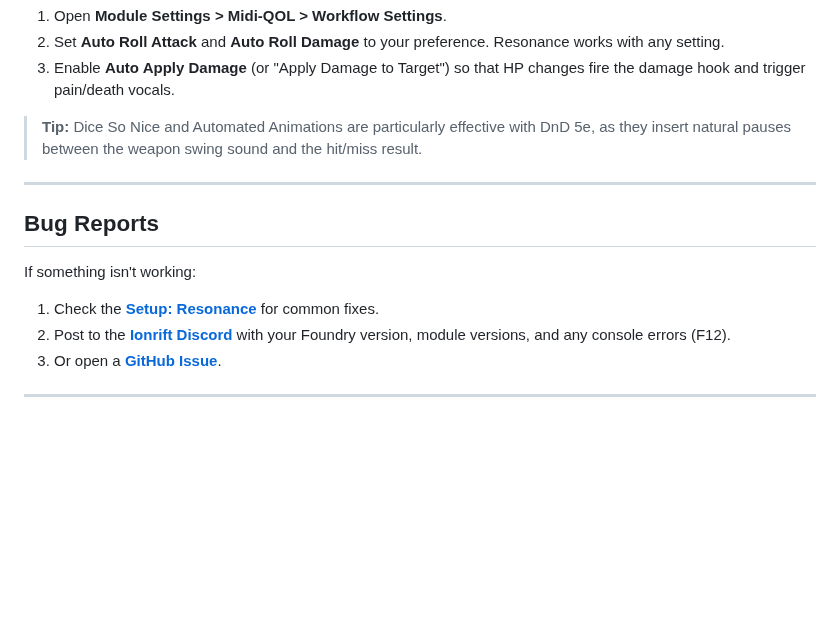
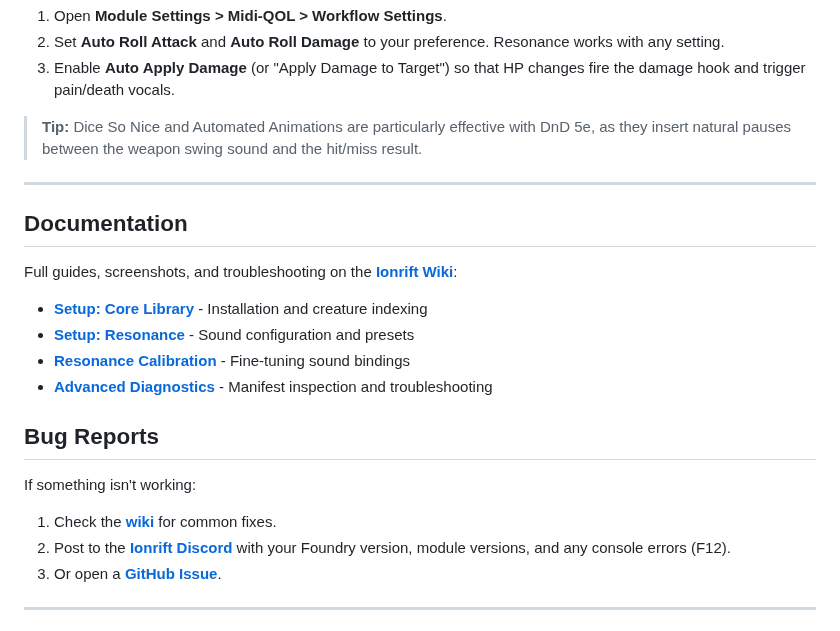
Before and after one commit to ionrift-gm/ionrift-resonance, a Markdown page: README.md, the part around one of its changes. Rendered like a GitHub page; blank space fills up the shorter version.

Commit message:
docs: add Documentation section with wiki links, fix broken colon-links

```diff
--- a/README.md
+++ b/README.md
@@ -199,11 +199,20 @@ For the best experience, Resonance works with Midi-QOL's **automated workflow**.
 
 ---
 
+## Documentation
+
+Full guides, screenshots, and troubleshooting on the **[Ionrift Wiki](https://github.com/ionrift-gm/ionrift-library/wiki)**:
+
+- **[Setup: Core Library](https://github.com/ionrift-gm/ionrift-library/wiki/Setup-Core-Library)** - Installation and creature indexing
+- **[Setup: Resonance](https://github.com/ionrift-gm/ionrift-library/wiki/Setup-Resonance)** - Sound configuration and presets
+- **[Resonance Calibration](https://github.com/ionrift-gm/ionrift-library/wiki/Resonance-Calibration)** - Fine-tuning sound bindings
+- **[Advanced Diagnostics](https://github.com/ionrift-gm/ionrift-library/wiki/Advanced-Diagnostics)** - Manifest inspection and troubleshooting
+
 ## Bug Reports
 
 If something isn't working:
 
-1.  Check the **[Setup: Resonance](https://github.com/ionrift-gm/ionrift-library/wiki/Setup:-Resonance)** for common fixes.
+1.  Check the **[wiki](https://github.com/ionrift-gm/ionrift-library/wiki)** for common fixes.
 2.  Post to the **[Ionrift Discord](https://discord.gg/YmgdNNu4)** with your Foundry version, module versions, and any console errors (F12).
 3.  Or open a **[GitHub Issue](https://github.com/ionrift-gm/ionrift-resonance/issues)**.
 
```
Also changed, not shown: other parts of README.md (+1 -1 lines).
